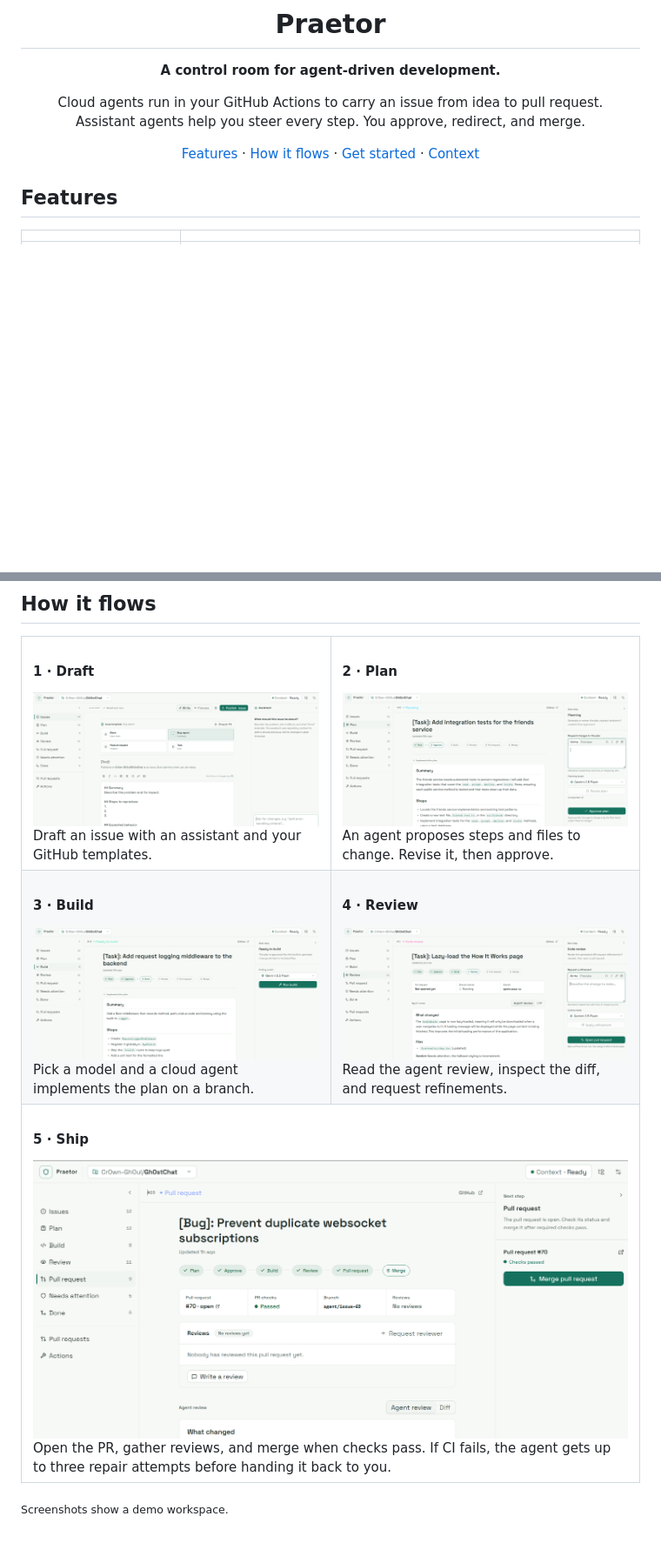
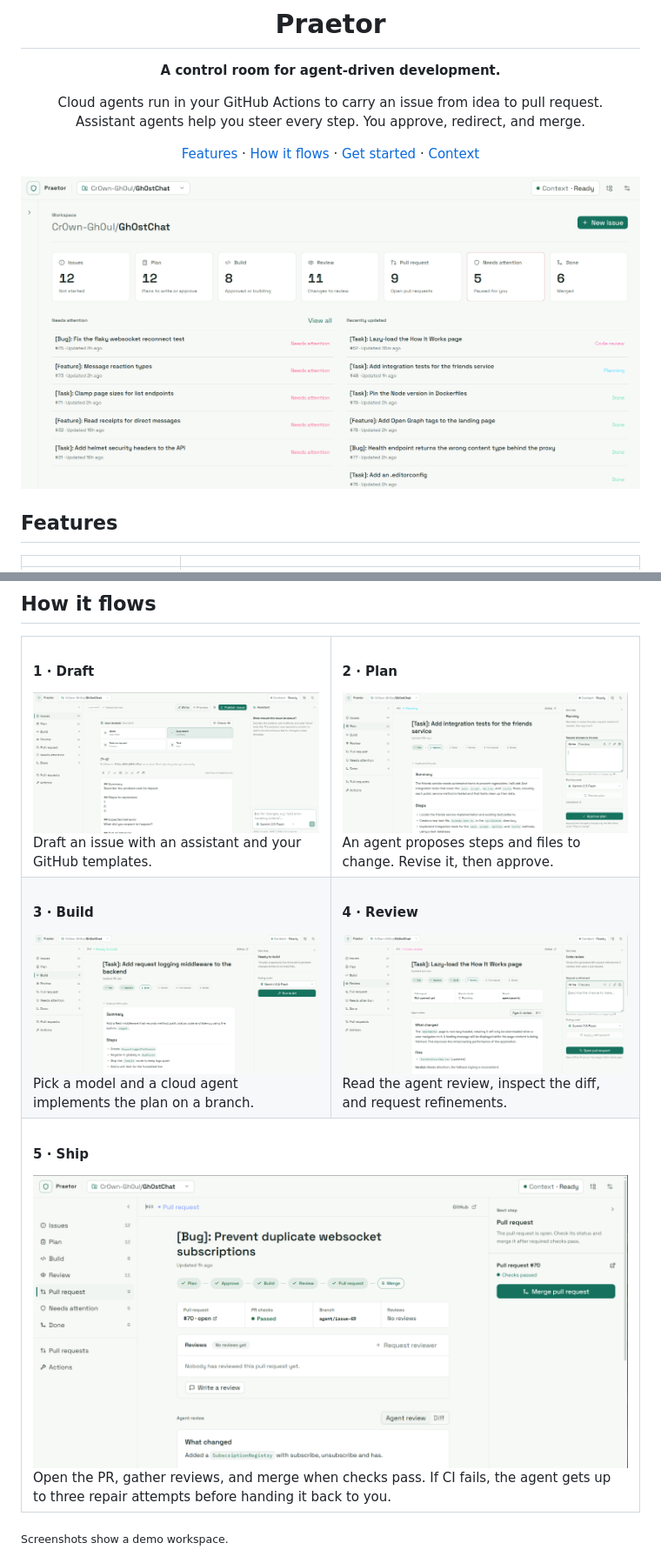
Before and after one commit to Cr0wn-Gh0ul/Praetor, a Markdown page: README.md, 2 parts joined by grey strips. Shown at 87% size. GitHub-like rendering; pictures changed too: screenshots/home.png (added), screenshots/readme/build.png, screenshots/readme/create_issue.png; blank space fills up the shorter version.

Commit message:
feat: home page + readme home screenshot

```diff
--- a/README.md
+++ b/README.md
@@ -8,6 +8,8 @@ Cloud agents run in your GitHub Actions to carry an issue from idea to pull requ
 Assistant agents help you steer every step. You approve, redirect, and merge.
 
 [Features](#features) · [How it flows](#how-it-flows) · [Get started](#get-started) · [Context](#context)
+
+<img src="screenshots/home.png" alt="Praetor home: pipeline stage counts, issues needing attention, and recent activity" width="900">
 
 </div>
 
```
Also changed, not shown: 3 other files.
